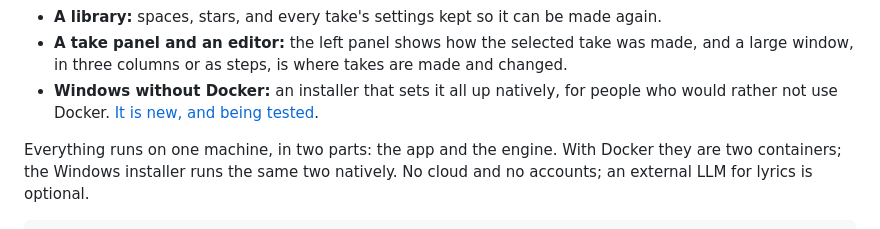
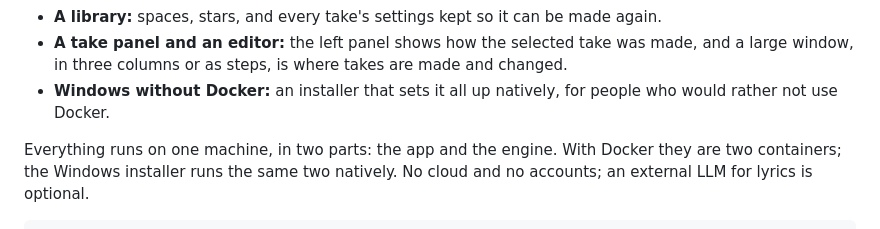
Before and after one commit to mrf4nta/yeufonic, a Markdown page: README.md, the part around the change. Rendered like a GitHub page.

```diff
--- a/README.md
+++ b/README.md
@@ -19,7 +19,7 @@ a corpus of music. Edit the score either way, then pull the stems out of the res
 - **A take panel and an editor:** the left panel shows how the selected take was made, and a large
   window, in three columns or as steps, is where takes are made and changed.
 - **Windows without Docker:** an installer that sets it all up natively, for people who would
-  rather not use Docker. [It is new, and being tested](#on-windows-without-docker).
+  rather not use Docker.
 
 Everything runs on one machine, in two parts: the app and the engine. With Docker they are two
 containers; the Windows installer runs the same two natively. No cloud and no accounts; an
```
Also changed, not shown: windows/README.md (+1 -1 lines).
